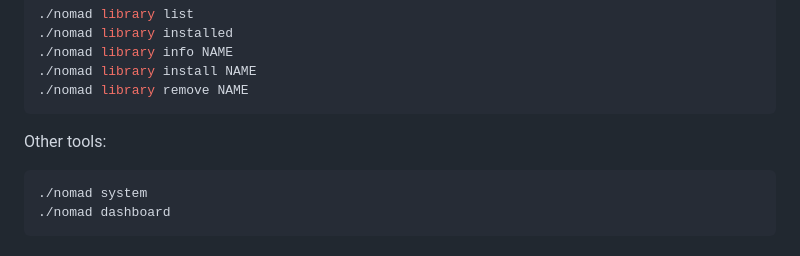
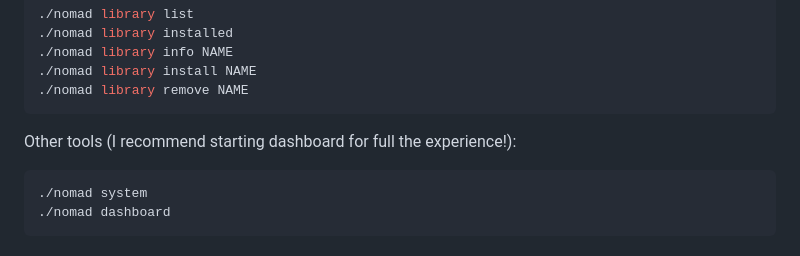
Before and after one commit to CarlopeFan77/nomad-lite-arm, a Markdown page: README.md, the part around the change. Rendered like a GitHub page.

Commit message:
Update README to recommend starting dashboard

````diff
--- a/README.md
+++ b/README.md
@@ -108,7 +108,7 @@ Library management:
 ./nomad library remove NAME
 ```
 
-Other tools:
+Other tools (I recommend starting dashboard for full the experience!):
 
 ```bash
 ./nomad system
````
